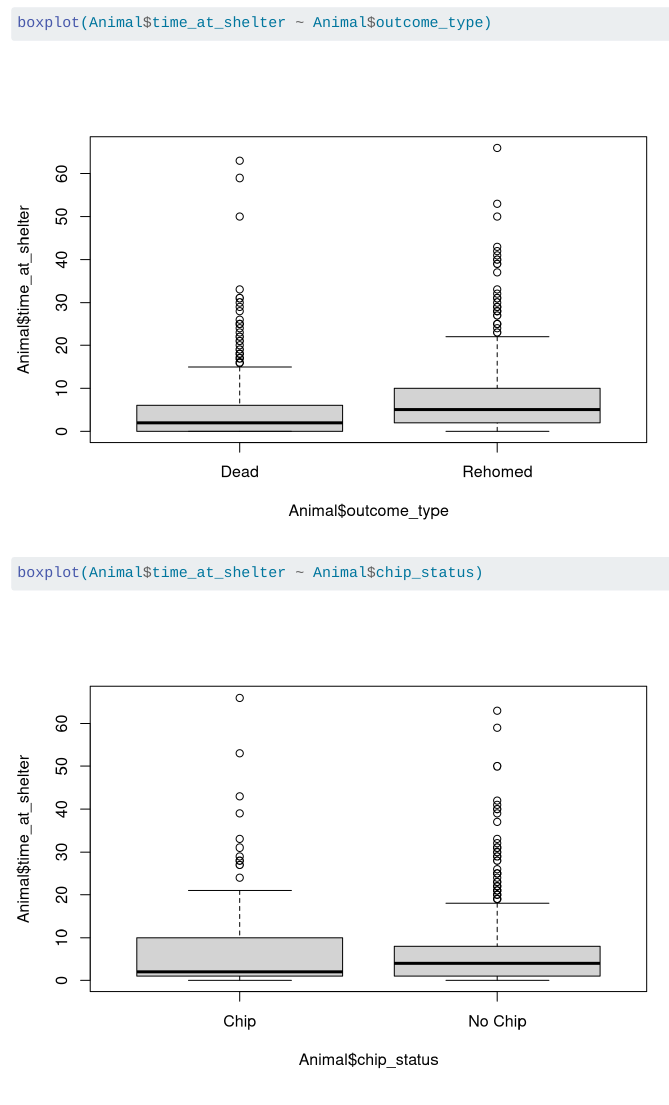
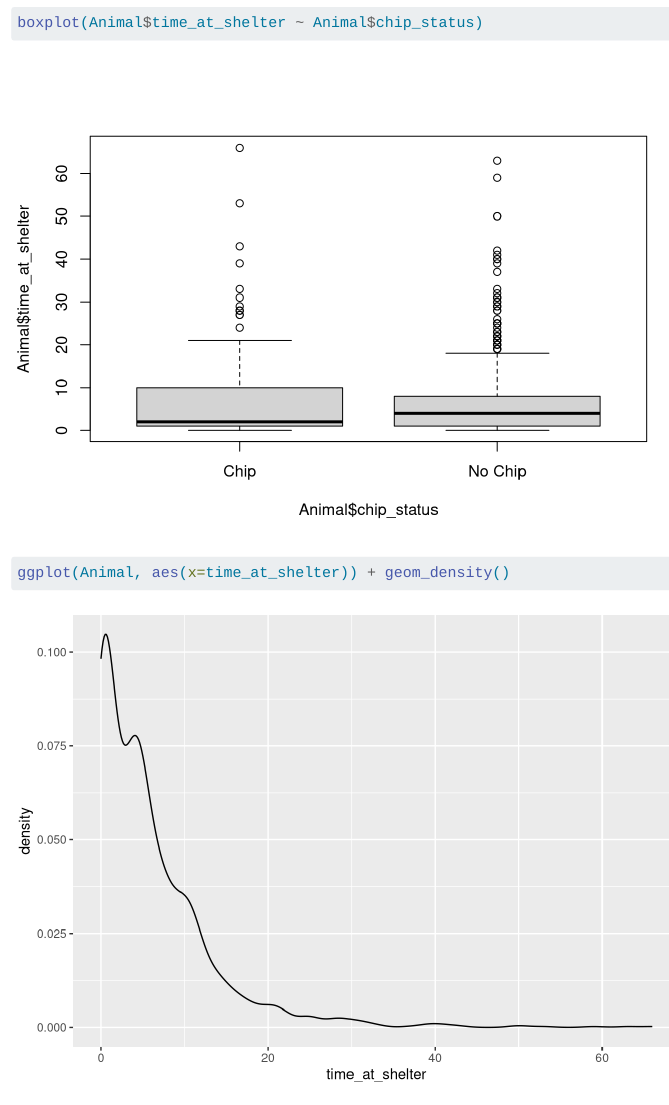
Before and after one commit to annikawhite01/DAS-Group-16, a Quarto document (Group_16_Analysis.qmd): the page in a window 1100 px wide, from 2890 px down before the commit and from 3430 px down after it, so that both start at the same text. Rendered offline with R 4.5, knitr and Pandoc in place of Quarto, with nearby package versions; common packages that the code uses without loading them are loaded.

Commit message:
density plot for time_at_shelter

````diff
--- a/Group_16_Analysis.qmd
+++ b/Group_16_Analysis.qmd
@@ -49,3 +49,7 @@ boxplot(Animal$time_at_shelter ~ Animal$outcome_type)
 ```{r}
 boxplot(Animal$time_at_shelter ~ Animal$chip_status)
 ```
+
+```{r}
+ggplot(Animal, aes(x=time_at_shelter)) + geom_density()
+```
````
